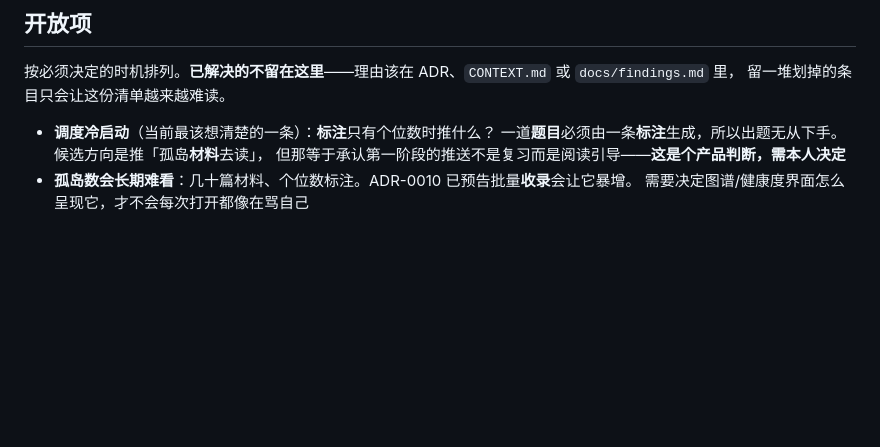
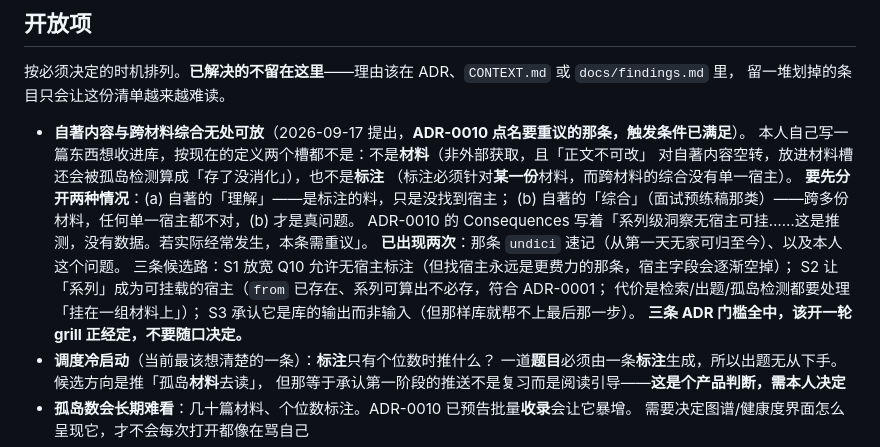
Before and after one commit to Wind-FanCY/Zhandao, a Markdown page: CLAUDE.md, the part around the change. Rendered like a GitHub page; blank space fills up the shorter version.

Commit message:
docs: 记下自著内容无处可放——ADR-0010 的重议触发条件已满足
本人问「如果我自己写了一篇材料想收录进去，那算什么」。按现在的定义两个槽
都不是：不是材料（非外部获取；「正文不可改」对自著内容空转；放进材料槽
还会被孤岛检测算成「存了没消化」），也不是标注（标注必须针对某一份材料，
跨材料的综合没有单一宿主）。

ADR-0010 的 Consequences 自己写着「系列级洞察无宿主可挂……这是推测，
没有数据。若实际经常发生，本条需重议」。现在已出现两次：那条 undici 速记
从第一天无家可归至今，加上本人这个问题。触发条件满足。

记下两种情况的区分（自著的「理解」vs 自著的「综合」）与三条候选路
（放宽 Q10 / 让系列成为宿主 / 承认它是输出而非输入）及各自代价。
三条 ADR 门槛全中，留给 grill 正经定。

Co-Authored-By: Claude Opus 5 (1M context) <noreply@anthropic.com>

```diff
--- a/CLAUDE.md
+++ b/CLAUDE.md
@@ -384,6 +384,19 @@ python3 $S/glossary_code_consistency.py --context CONTEXT.md --code src/
 按必须决定的时机排列。**已解决的不留在这里**——理由该在 ADR、`CONTEXT.md` 或 `docs/findings.md` 里，
 留一堆划掉的条目只会让这份清单越来越难读。
 
+- **自著内容与跨材料综合无处可放**（2026-09-17 提出，**ADR-0010 点名要重议的那条，触发条件已满足**）。
+  本人自己写一篇东西想收进库，按现在的定义两个槽都不是：不是**材料**（非外部获取，且「正文不可改」
+  对自著内容空转，放进材料槽还会被孤岛检测算成「存了没消化」），也不是**标注**
+  （标注必须针对**某一份**材料，而跨材料的综合没有单一宿主）。
+  **要先分开两种情况**：(a) 自著的「理解」——是标注的料，只是没找到宿主；
+  (b) 自著的「综合」（面试预练稿那类）——跨多份材料，任何单一宿主都不对，(b) 才是真问题。
+  ADR-0010 的 Consequences 写着「系列级洞察无宿主可挂……这是推测，没有数据。若实际经常发生，本条需重议」。
+  **已出现两次**：那条 `undici` 速记（从第一天无家可归至今）、以及本人这个问题。
+  三条候选路：S1 放宽 Q10 允许无宿主标注（但找宿主永远是更费力的那条，宿主字段会逐渐空掉）；
+  S2 让「系列」成为可挂载的宿主（`from` 已存在、系列可算出不必存，符合 ADR-0001；
+  代价是检索/出题/孤岛检测都要处理「挂在一组材料上」）；
+  S3 承认它是库的输出而非输入（但那样库就帮不上最后那一步）。
+  **三条 ADR 门槛全中，该开一轮 grill 正经定，不要随口决定。**
 - **调度冷启动**（当前最该想清楚的一条）：**标注**只有个位数时推什么？
   一道**题目**必须由一条**标注**生成，所以出题无从下手。候选方向是推「孤岛**材料**去读」，
   但那等于承认第一阶段的推送不是复习而是阅读引导——**这是个产品判断，需本人决定**
```
